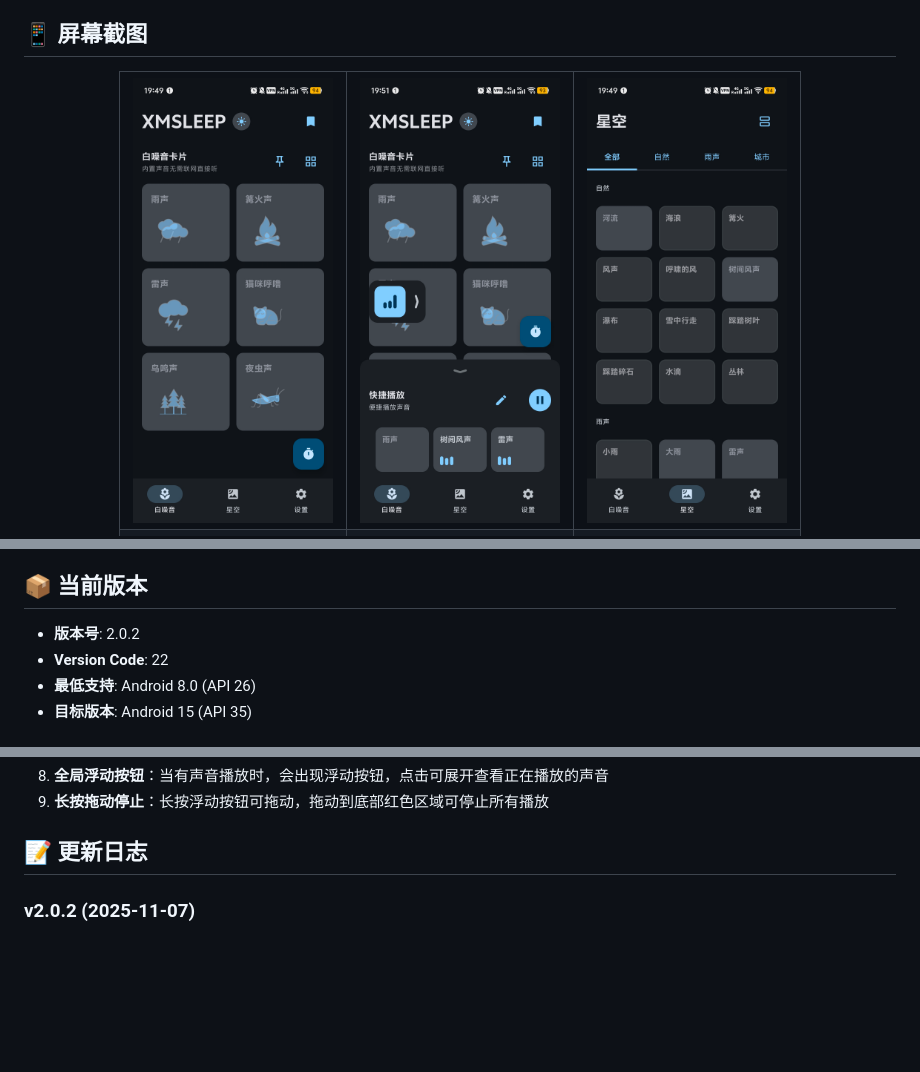
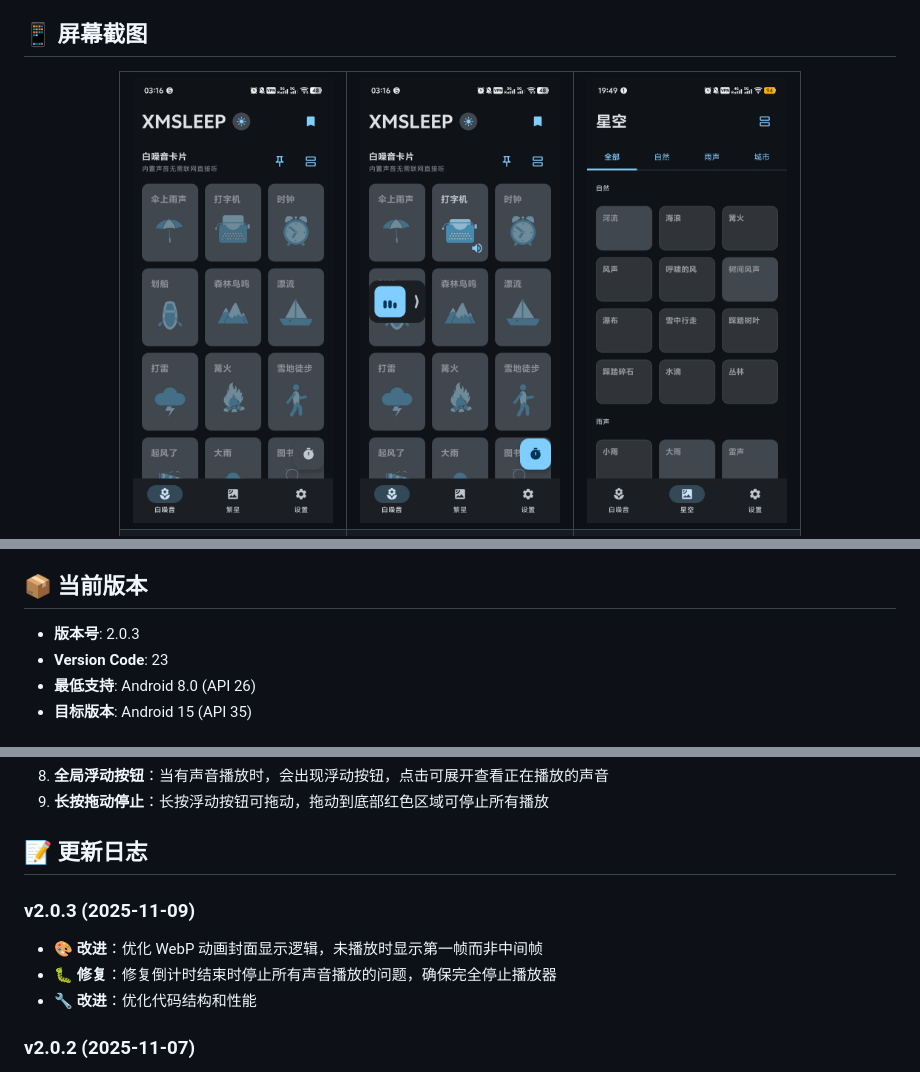
Before and after one commit to Tosencen/XMSLEEP, a Markdown page: README.md, 3 parts joined by grey strips. Drawn GitHub-style; pictures changed too: screenshots/1.jpg, screenshots/2.jpg; blank space fills up the shorter version.

Commit message:
docs: 更新屏幕截图和 README
- 替换截图1和截图2为新的图片
- 更新版本号至 2.0.3
- 添加 v2.0.3 更新日志

```diff
--- a/README.md
+++ b/README.md
@@ -84,8 +84,8 @@ XMSLEEP 是一个专注于白噪音播放的 Android 应用，提供多种自然
 
 ## 📦 当前版本
 
-- **版本号**: 2.0.2
-- **Version Code**: 22
+- **版本号**: 2.0.3
+- **Version Code**: 23
 - **最低支持**: Android 8.0 (API 26)
 - **目标版本**: Android 15 (API 35)
 
@@ -138,6 +138,11 @@ XMSLEEP 是一个专注于白噪音播放的 Android 应用，提供多种自然
 9. **长按拖动停止**：长按浮动按钮可拖动，拖动到底部红色区域可停止所有播放
 
 ## 📝 更新日志
+
+### v2.0.3 (2025-11-09)
+- 🎨 **改进**：优化 WebP 动画封面显示逻辑，未播放时显示第一帧而非中间帧
+- 🐛 **修复**：修复倒计时结束时停止所有声音播放的问题，确保完全停止播放器
+- 🔧 **改进**：优化代码结构和性能
 
 ### v2.0.2 (2025-11-07)
 - ✨ **新功能**：从系统设置返回后自动检测安装权限并弹出安装对话框
```
